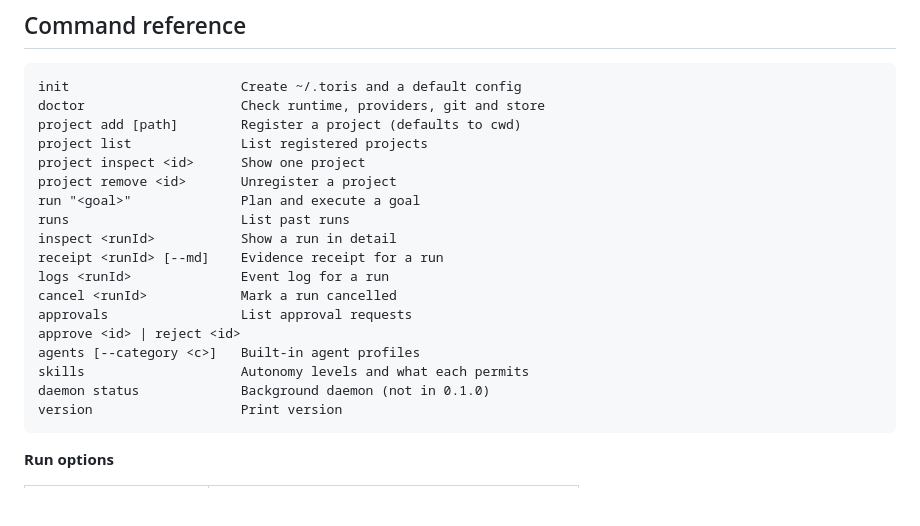
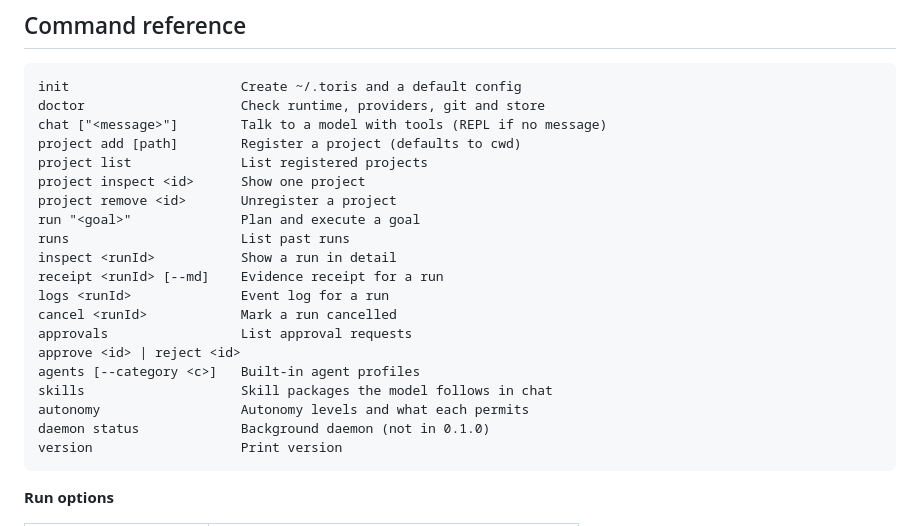
Before and after one commit to torisKR/toris-agent, a Markdown page: README.md, the part around one of its changes. Drawn GitHub-style; blank space fills up the shorter version.

````diff
--- a/README.md
+++ b/README.md
@@ -241,6 +309,7 @@ toris logs <runId>             # raw JSONL event stream
 ```
 init                      Create ~/.toris and a default config
 doctor                    Check runtime, providers, git and store
+chat ["<message>"]        Talk to a model with tools (REPL if no message)
 project add [path]        Register a project (defaults to cwd)
 project list              List registered projects
 project inspect <id>      Show one project
@@ -254,7 +323,8 @@ cancel <runId>            Mark a run cancelled
 approvals                 List approval requests
 approve <id> | reject <id>
 agents [--category <c>]   Built-in agent profiles
-skills                    Autonomy levels and what each permits
+skills                    Skill packages the model follows in chat
+autonomy                  Autonomy levels and what each permits
 daemon status             Background daemon (not in 0.1.0)
 version                   Print version
 ```
````
Also changed, not shown: other parts of README.md (+69 -1 lines).
